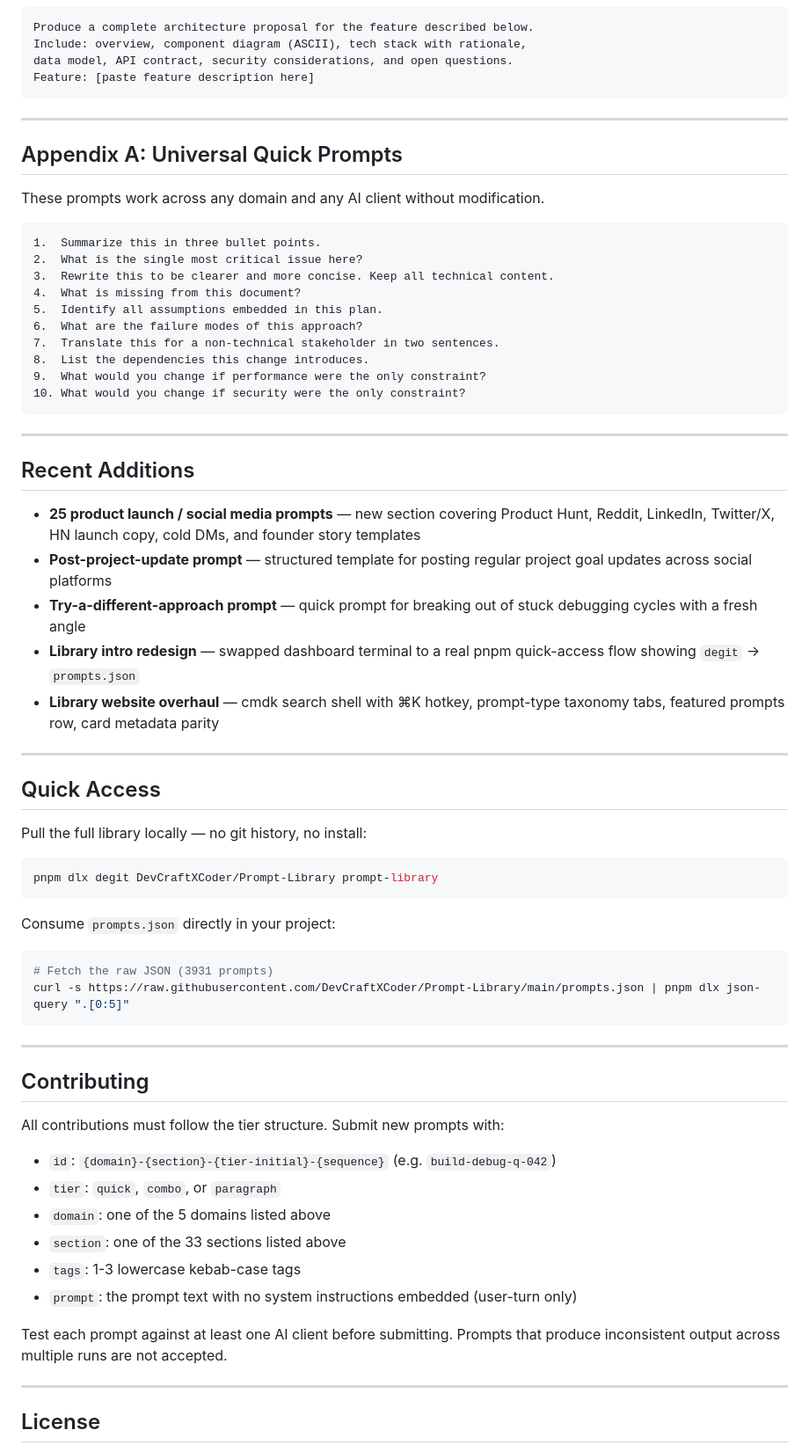
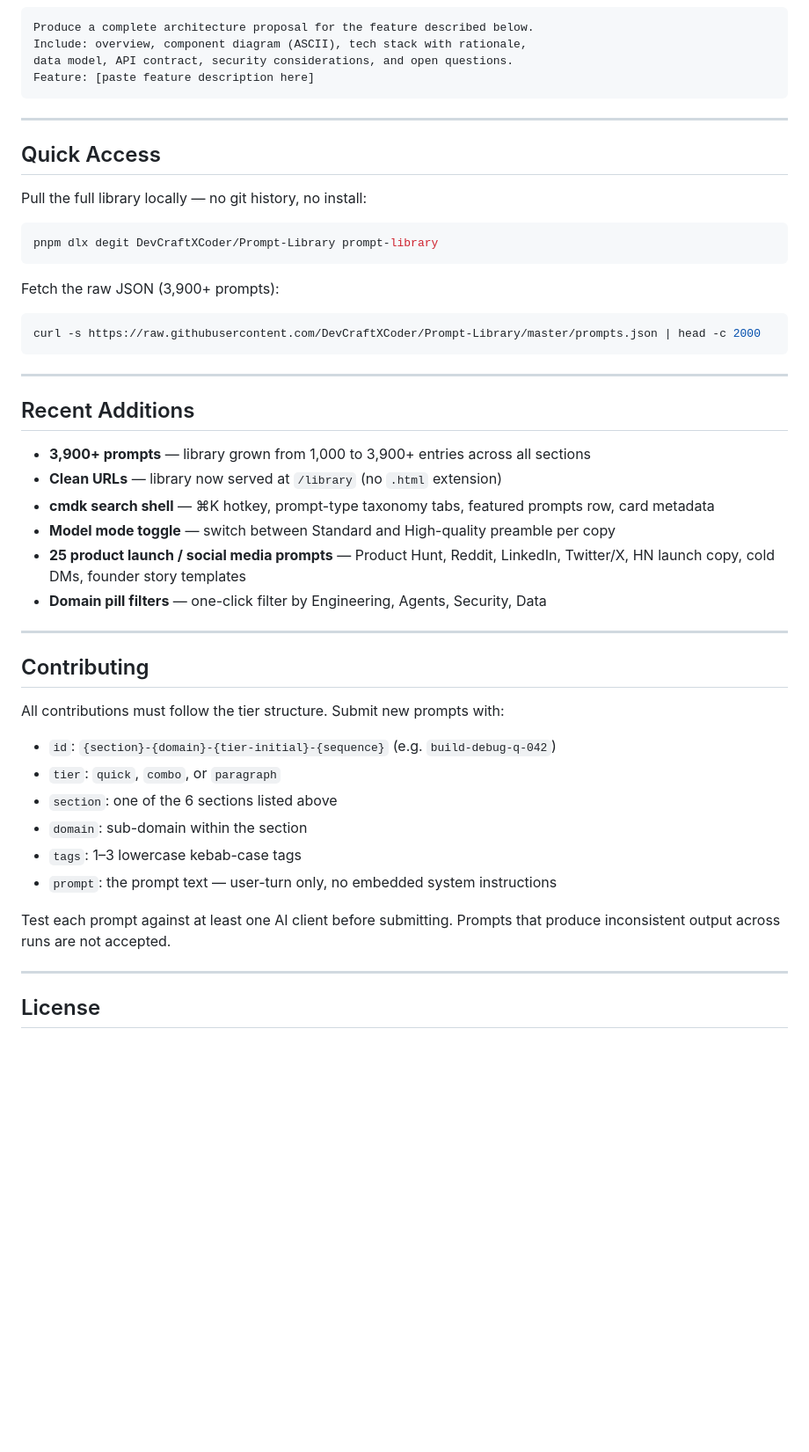
Before and after one commit to DevCraftXCoder/Prompt-Library, a Markdown page: README.md, the part around one of its changes. Shown at 88% size. Drawn GitHub-style; blank space fills up the shorter version.

````diff
--- a/README.md
+++ b/README.md
@@ -159,35 +160,6 @@ Feature: [paste feature description here]
 
 ---
 
-## Appendix A: Universal Quick Prompts
-
-These prompts work across any domain and any AI client without modification.
-
-```
-1.  Summarize this in three bullet points.
-2.  What is the single most critical issue here?
-3.  Rewrite this to be clearer and more concise. Keep all technical content.
-4.  What is missing from this document?
-5.  Identify all assumptions embedded in this plan.
-6.  What are the failure modes of this approach?
-7.  Translate this for a non-technical stakeholder in two sentences.
-8.  List the dependencies this change introduces.
-9.  What would you change if performance were the only constraint?
-10. What would you change if security were the only constraint?
-```
-
----
-
-## Recent Additions
-
-- **25 product launch / social media prompts** — new section covering Product Hunt, Reddit, LinkedIn, Twitter/X, HN launch copy, cold DMs, and founder story templates
-- **Post-project-update prompt** — structured template for posting regular project goal updates across social platforms
-- **Try-a-different-approach prompt** — quick prompt for breaking out of stuck debugging cycles with a fresh angle
-- **Library intro redesign** — swapped dashboard terminal to a real pnpm quick-access flow showing `degit` → `prompts.json`
-- **Library website overhaul** — cmdk search shell with ⌘K hotkey, prompt-type taxonomy tabs, featured prompts row, card metadata parity
-
----
-
 ## Quick Access
 
 Pull the full library locally — no git history, no install:
@@ -196,12 +168,22 @@ Pull the full library locally — no git history, no install:
 pnpm dlx degit DevCraftXCoder/Prompt-Library prompt-library
 ```
 
-Consume `prompts.json` directly in your project:
+Fetch the raw JSON (3,900+ prompts):
 
 ```bash
-# Fetch the raw JSON (3931 prompts)
-curl -s https://raw.githubusercontent.com/DevCraftXCoder/Prompt-Library/main/prompts.json | pnpm dlx json-query ".[0:5]"
+curl -s https://raw.githubusercontent.com/DevCraftXCoder/Prompt-Library/master/prompts.json | head -c 2000
 ```
+
+---
+
+## Recent Additions
+
+- **3,900+ prompts** — library grown from 1,000 to 3,900+ entries across all sections
+- **Clean URLs** — library now served at `/library` (no `.html` extension)
+- **cmdk search shell** — ⌘K hotkey, prompt-type taxonomy tabs, featured prompts row, card metadata
+- **Model mode toggle** — switch between Standard and High-quality preamble per copy
+- **25 product launch / social media prompts** — Product Hunt, Reddit, LinkedIn, Twitter/X, HN launch copy, cold DMs, founder story templates
+- **Domain pill filters** — one-click filter by Engineering, Agents, Security, Data
 
 ---
 
@@ -209,14 +191,14 @@ curl -s https://raw.githubusercontent.com/DevCraftXCoder/Prompt-Library/main/pro
 
 All contributions must follow the tier structure. Submit new prompts with:
 
-- `id`: `{domain}-{section}-{tier-initial}-{sequence}` (e.g. `build-debug-q-042`)
+- `id`: `{section}-{domain}-{tier-initial}-{sequence}` (e.g. `build-debug-q-042`)
 - `tier`: `quick`, `combo`, or `paragraph`
-- `domain`: one of the 5 domains listed above
-- `section`: one of the 33 sections listed above
-- `tags`: 1-3 lowercase kebab-case tags
-- `prompt`: the prompt text with no system instructions embedded (user-turn only)
+- `section`: one of the 6 sections listed above
+- `domain`: sub-domain within the section
+- `tags`: 1–3 lowercase kebab-case tags
+- `prompt`: the prompt text — user-turn only, no embedded system instructions
 
-Test each prompt against at least one AI client before submitting. Prompts that produce inconsistent output across multiple runs are not accepted.
+Test each prompt against at least one AI client before submitting. Prompts that produce inconsistent output across runs are not accepted.
 
 ---
 
````
Also changed, not shown: other parts of README.md (+37 -36 lines).
